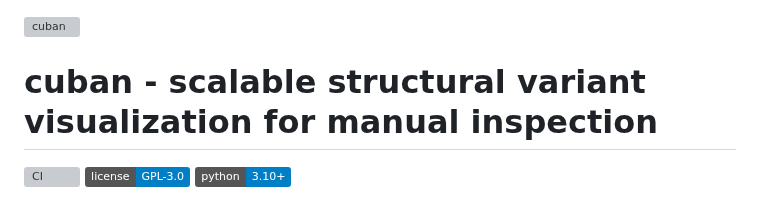
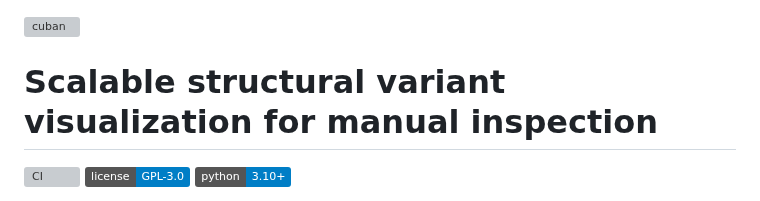
Before and after one commit to burgshrimps/cuban, a Markdown page: README.md, the part around the change. Drawn GitHub-style; badges without logos; grey boxes are pictures that could not be loaded.

Commit message:
README: tagline without the cuban prefix
Co-Authored-By: Claude Fable 5 <noreply@anthropic.com>

```diff
--- a/README.md
+++ b/README.md
@@ -1,6 +1,6 @@
 ![cuban](docs/img/cuban-banner.png)
 
-# cuban - scalable structural variant visualization for manual inspection
+# Scalable structural variant visualization for manual inspection
 
 [![CI](https://github.com/burgshrimps/cuban/actions/workflows/ci.yml/badge.svg)](https://github.com/burgshrimps/cuban/actions/workflows/ci.yml)
 [![License: GPL-3.0](https://img.shields.io/badge/license-GPL--3.0-blue.svg)](LICENSE)
```
